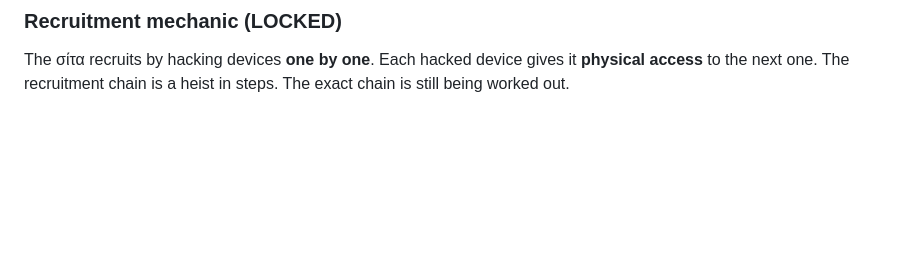
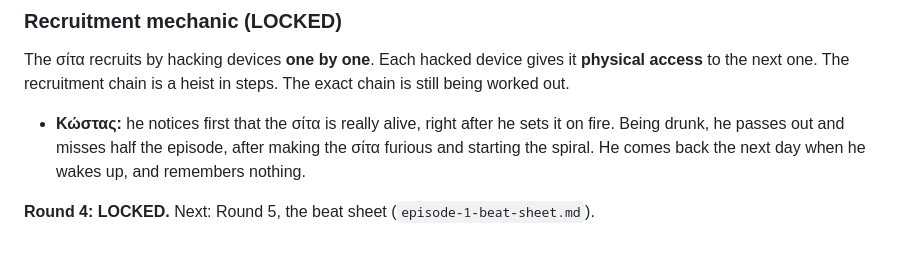
Before and after one commit to wenor555-crypto/animation, a Markdown page: docs/show-bible.md, the part around the change. Drawn GitHub-style; blank space fills up the shorter version.

Commit message:
Lock round 4; add Episode 1 beat sheet draft v1
Co-Authored-By: Claude Opus 5.5 <noreply@anthropic.com>
Claude-Session: https://claude.ai/code/session_016cXetytc9F5s44UCzi25y7

```diff
--- a/docs/show-bible.md
+++ b/docs/show-bible.md
@@ -128,3 +128,6 @@ The designs are cartoon caricatures based on the real friends. The photo itself
 
 ### Recruitment mechanic (LOCKED)
 The σίτα recruits by hacking devices **one by one**. Each hacked device gives it **physical access** to the next one. The recruitment chain is a heist in steps. The exact chain is still being worked out.
+- **Κώστας:** he notices first that the σίτα is really alive, right after he sets it on fire. Being drunk, he passes out and misses half the episode, after making the σίτα furious and starting the spiral. He comes back the next day when he wakes up, and remembers nothing.
+
+**Round 4: LOCKED.** Next: Round 5, the beat sheet (`episode-1-beat-sheet.md`).
```
Also changed, not shown: docs/episode-1-beat-sheet.md (added, +91 -0 lines).
